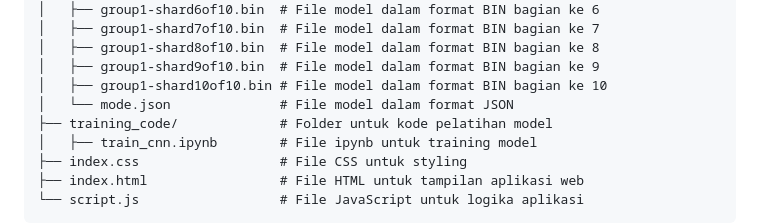
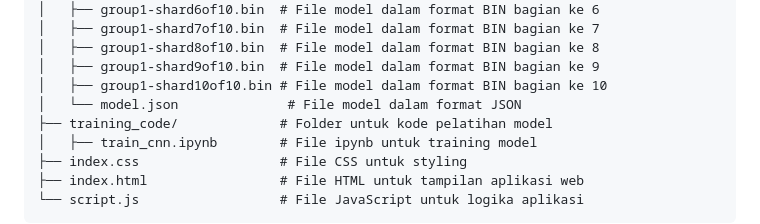
Before and after one commit to dericktjoa/rock-paper-scissor, a Markdown page: README.md, the part around the change. Rendered like a GitHub page.

```diff
--- a/README.md
+++ b/README.md
@@ -76,7 +76,7 @@ rock-paper-scissor/
 │   ├── group1-shard8of10.bin  # File model dalam format BIN bagian ke 8
 │   ├── group1-shard9of10.bin  # File model dalam format BIN bagian ke 9
 │   ├── group1-shard10of10.bin # File model dalam format BIN bagian ke 10
-│   └── mode.json              # File model dalam format JSON
+│   └── model.json              # File model dalam format JSON
 ├── training_code/             # Folder untuk kode pelatihan model
 │   ├── train_cnn.ipynb        # File ipynb untuk training model
 ├── index.css                  # File CSS untuk styling
```
